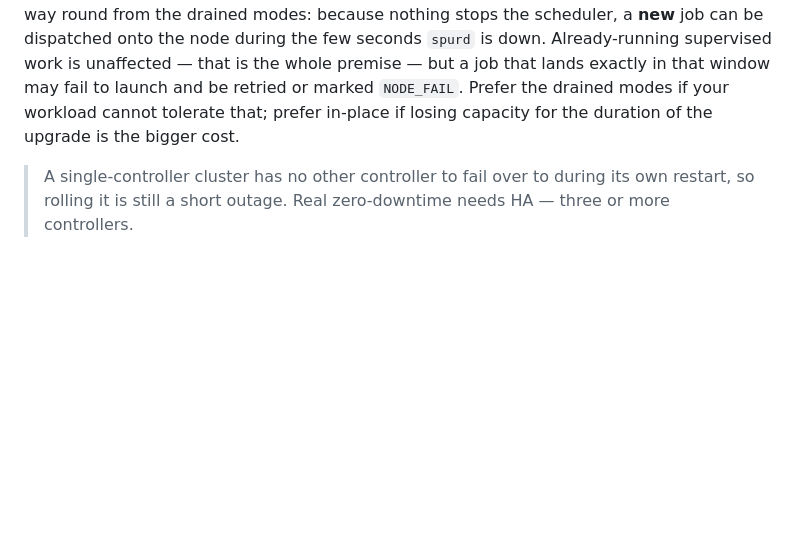
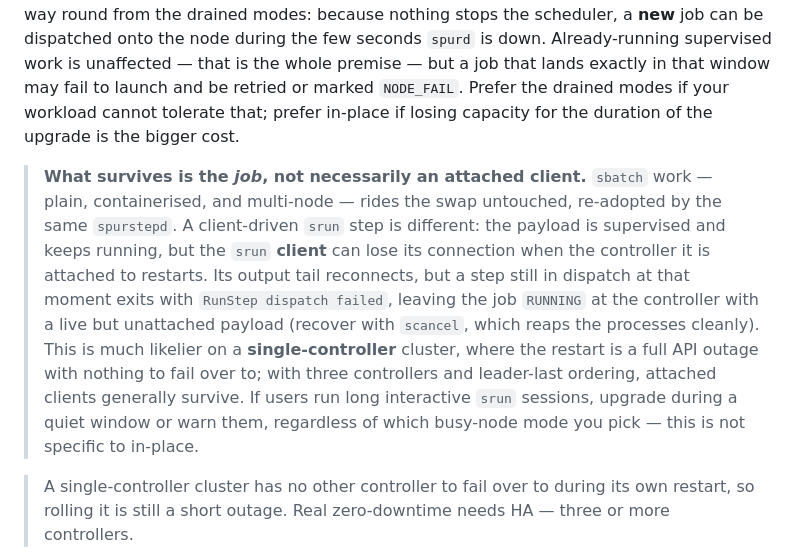
Before and after one commit to ROCm/spur-toolkit, a Markdown page: ansible/README.md, the part around the change. GitHub-like rendering; blank space fills up the shorter version.

Commit message:
docs(ansible): note that an attached srun client may not survive the swap
Lab testing on a 4-node cluster showed sbatch work (plain, containerised and
multi-node) rides the in-place swap under its original spurstepd, while a
client-driven srun step can lose its client when the controller restarts
mid-dispatch — the payload keeps running but the job sits RUNNING with nothing
attached. Much likelier on a single-controller cluster, and not specific to
this mode, so it is documented next to the trade-off rather than as a caveat
of in-place alone.

Co-Authored-By: Claude <noreply@anthropic.com>

```diff
--- a/ansible/README.md
+++ b/ansible/README.md
@@ -627,6 +627,8 @@ ansible-playbook playbooks/rolling_upgrade.yml -i inventory/hosts.ini -e spur_bi
 
 **It is the only mode that leaves the node schedulable throughout.** Every other mode issues `spur node drain` first and resumes afterward, which makes the node unschedulable for the length of the swap; in-place issues neither, so the controller's view of the node never changes and an operator's own pre-existing drain is never cleared. The trade-off is the other way round from the drained modes: because nothing stops the scheduler, a **new** job can be dispatched onto the node during the few seconds `spurd` is down. Already-running supervised work is unaffected — that is the whole premise — but a job that lands exactly in that window may fail to launch and be retried or marked `NODE_FAIL`. Prefer the drained modes if your workload cannot tolerate that; prefer in-place if losing capacity for the duration of the upgrade is the bigger cost.
 
+> **What survives is the *job*, not necessarily an attached client.** `sbatch` work — plain, containerised, and multi-node — rides the swap untouched, re-adopted by the same `spurstepd`. A client-driven `srun` step is different: the payload is supervised and keeps running, but the `srun` **client** can lose its connection when the controller it is attached to restarts. Its output tail reconnects, but a step still in dispatch at that moment exits with `RunStep dispatch failed`, leaving the job `RUNNING` at the controller with a live but unattached payload (recover with `scancel`, which reaps the processes cleanly). This is much likelier on a **single-controller** cluster, where the restart is a full API outage with nothing to fail over to; with three controllers and leader-last ordering, attached clients generally survive. If users run long interactive `srun` sessions, upgrade during a quiet window or warn them, regardless of which busy-node mode you pick — this is not specific to in-place.
+
 > A single-controller cluster has no other controller to fail over to during its own restart, so rolling it is still a short outage. Real zero-downtime needs HA — three or more controllers.
 
 **Force-upgrading a busy node cleans up its `spurstepd` on its own, no explicit reap needed.** `spur_force_upgrade_busy_agents=true` kills the node's job processes (same cgroup sweep as everywhere else) but deliberately leaves any `spurstepd` supervising them alone — same reasoning as the [job supervisor](#spurstepd-the-job-supervisor) section above: the supervisor notices the kill almost immediately and tears down the job's cgroup as part of handling it, well before `spur_agent` even gets to restarting `spurd` below. Its on-disk completion record is deliberately kept until the controller has actually acknowledged the report, though — not torn down alongside the cgroup — so if `spurd` itself gets restarted before that report lands, its own startup recovery finds the record and retries the report, closing the job out correctly instead of leaving it stuck `RUNNING`. No separate `reap_stepd_supervisors.yml` call required either way, unlike `teardown.yml`/`remove_nodes.yml`, which stop `spurd` and leave it stopped with no restart to ever trigger that recovery. This playbook has no wipe flag (unlike `teardown.yml -e wipe=true`), so anything else under `spur_agent_state_dir` is left untouched.
```
